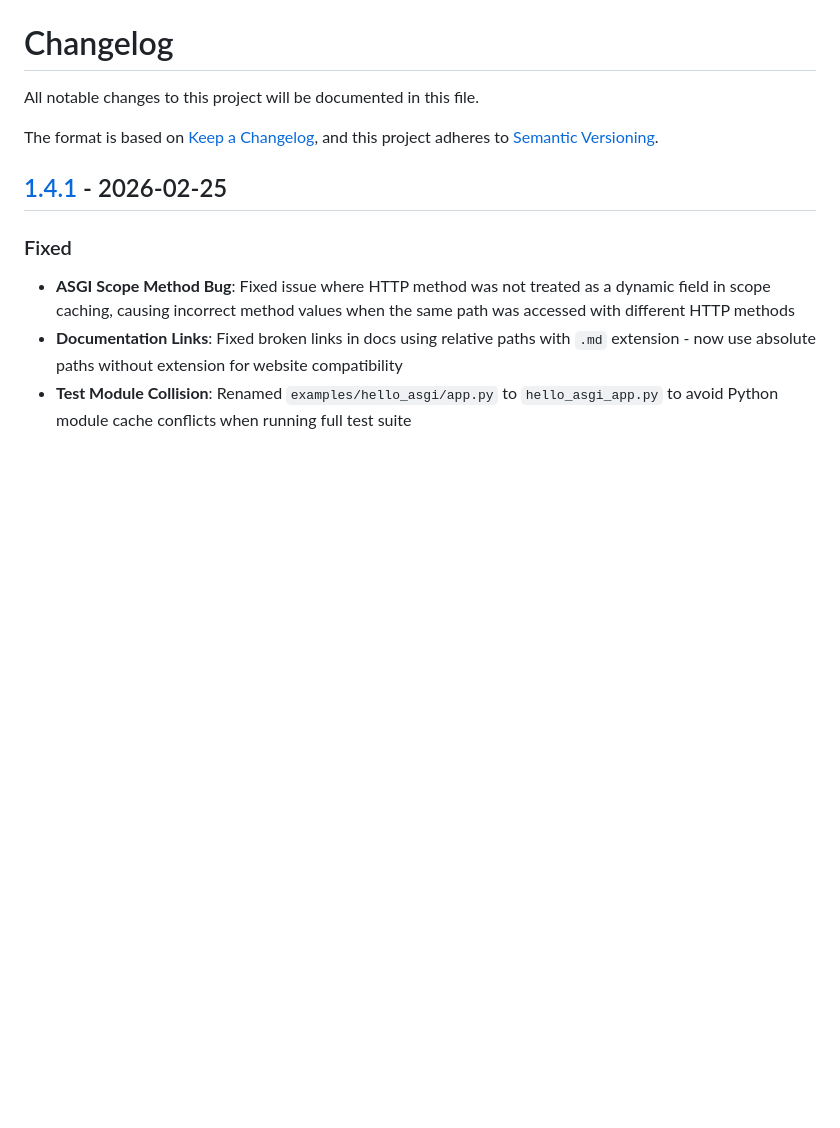
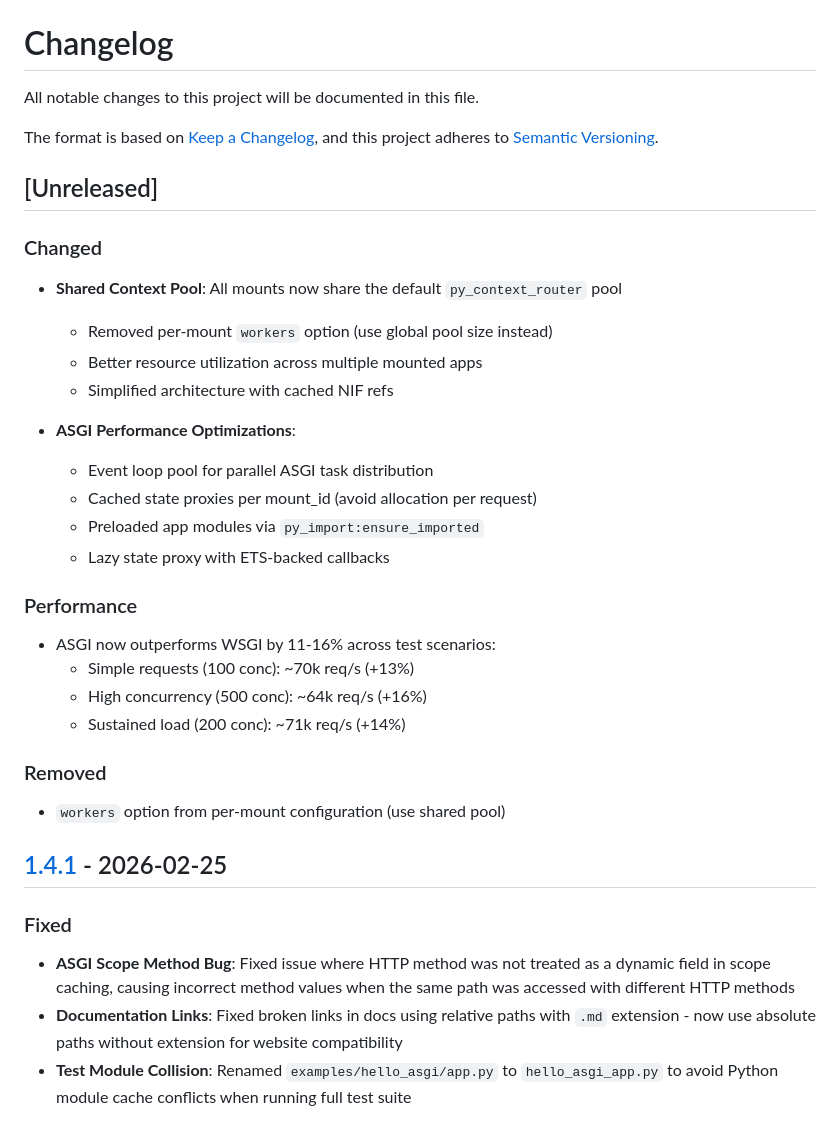
Before and after one commit to benoitc/hornbeam, a Markdown page: CHANGELOG.md, the part around the change. Rendered like a GitHub page; blank space fills up the shorter version.

```diff
--- a/CHANGELOG.md
+++ b/CHANGELOG.md
@@ -4,6 +4,32 @@ All notable changes to this project will be documented in this file.
 
 The format is based on [Keep a Changelog](https://keepachangelog.com/en/1.0.0/),
 and this project adheres to [Semantic Versioning](https://semver.org/spec/v2.0.0.html).
+
+## [Unreleased]
+
+### Changed
+
+- **Shared Context Pool**: All mounts now share the default `py_context_router` pool
+  - Removed per-mount `workers` option (use global pool size instead)
+  - Better resource utilization across multiple mounted apps
+  - Simplified architecture with cached NIF refs
+
+- **ASGI Performance Optimizations**:
+  - Event loop pool for parallel ASGI task distribution
+  - Cached state proxies per mount_id (avoid allocation per request)
+  - Preloaded app modules via `py_import:ensure_imported`
+  - Lazy state proxy with ETS-backed callbacks
+
+### Performance
+
+- ASGI now outperforms WSGI by 11-16% across test scenarios:
+  - Simple requests (100 conc): ~70k req/s (+13%)
+  - High concurrency (500 conc): ~64k req/s (+16%)
+  - Sustained load (200 conc): ~71k req/s (+14%)
+
+### Removed
+
+- `workers` option from per-mount configuration (use shared pool)
 
 ## [1.4.1] - 2026-02-25
 
```
Also changed, not shown: docs/guides/multi-app.md (+9 -14 lines), docs/reference/configuration.md (+3 -4 lines).
